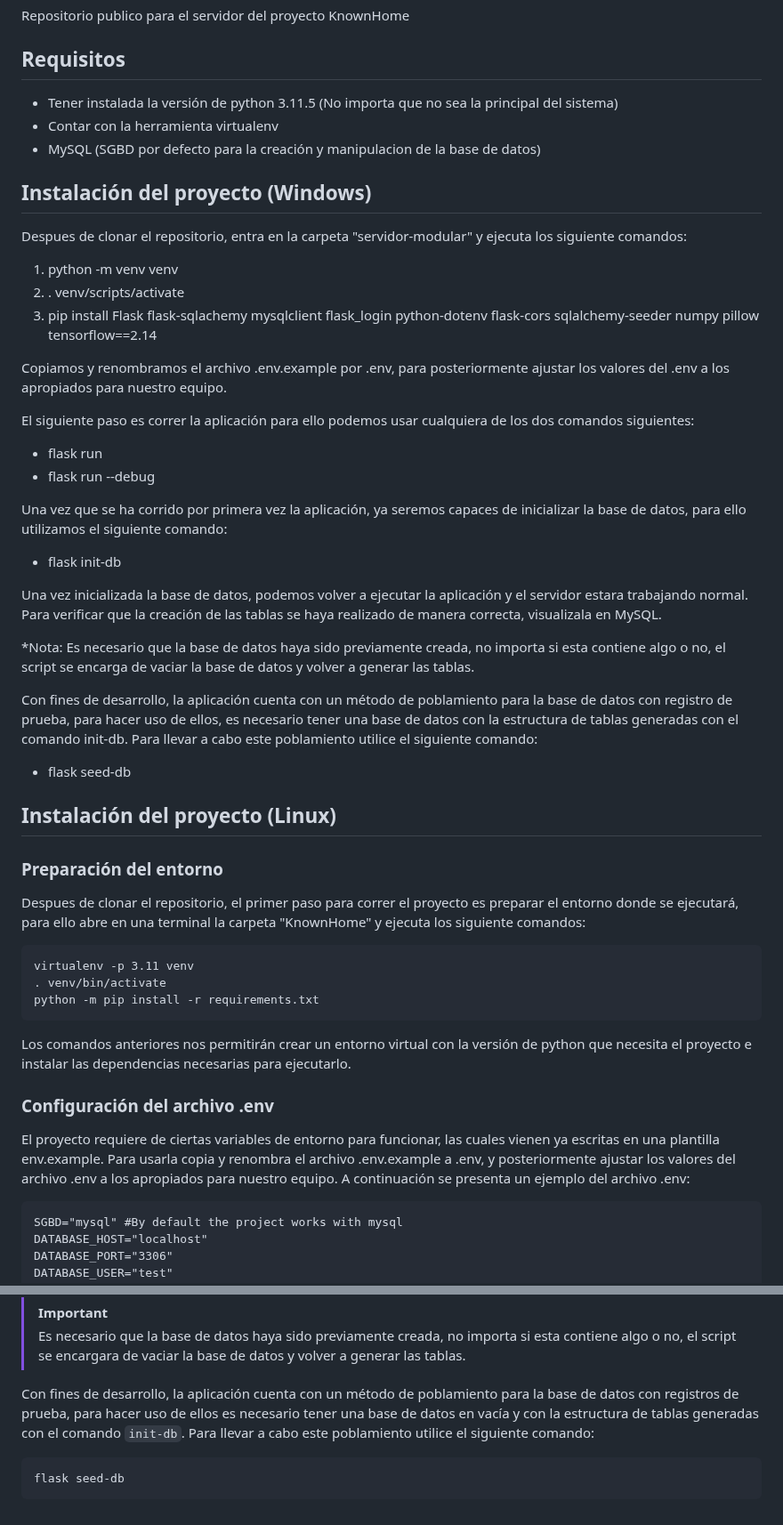
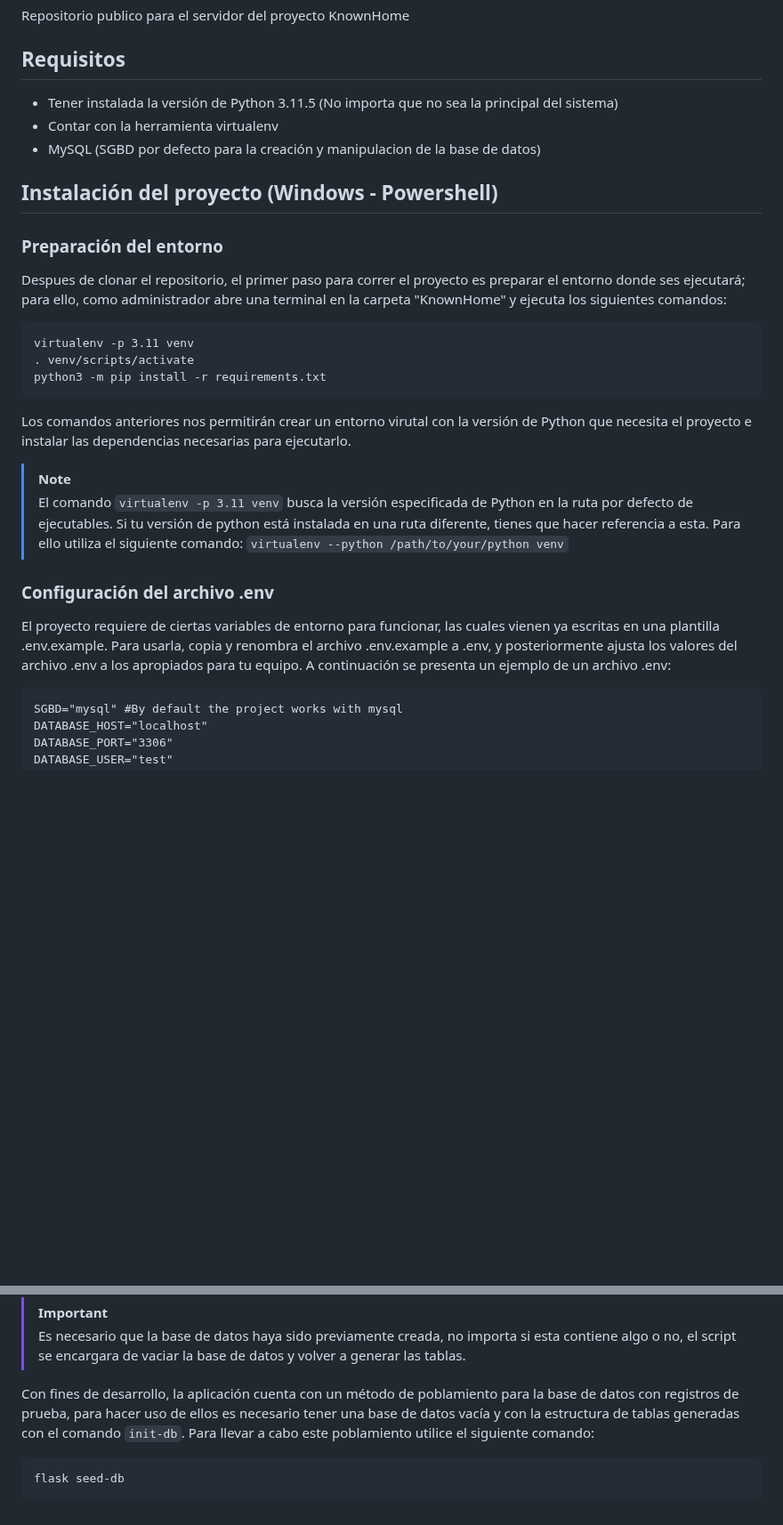
Before and after one commit to Carlos-D-09/KnownHome, a Markdown page: README.md, 2 parts joined by grey strips. Shown at 89% size. Drawn GitHub-style; blank space fills up the shorter version.

Commit message:
Update README.md
Windows installation

````diff
--- a/README.md
+++ b/README.md
@@ -3,47 +3,26 @@
 Repositorio publico para el servidor del proyecto KnownHome
 
 ## Requisitos
-- Tener instalada la versión de python 3.11.5 (No importa que no sea la principal del sistema)
+- Tener instalada la versión de Python 3.11.5 (No importa que no sea la principal del sistema)
 - Contar con la herramienta virtualenv
 - MySQL (SGBD por defecto para la creación y manipulacion de la base de datos)
 
-## Instalación del proyecto (Windows)
+## Instalación del proyecto (Windows - Powershell)
 
-Despues de clonar el repositorio, entra en la carpeta "servidor-modular" y ejecuta los siguiente comandos:
-1. python -m venv venv
-2. . venv/scripts/activate
-3. pip install Flask flask-sqlachemy mysqlclient flask_login python-dotenv flask-cors sqlalchemy-seeder numpy pillow tensorflow==2.14
-
-Copiamos y renombramos el archivo .env.example por .env, para posteriormente ajustar los valores del .env a los apropiados para nuestro equipo.
-
-El siguiente paso es correr la aplicación para ello podemos usar cualquiera de los dos comandos siguientes:
-- flask run
-- flask run --debug
-
-Una vez que se ha corrido por primera vez la aplicación, ya seremos capaces de inicializar la base de datos, para ello utilizamos el siguiente comando:
-- flask init-db
-
-Una vez inicializada la base de datos, podemos volver a ejecutar la aplicación y el servidor estara trabajando normal. Para verificar que la creación de las tablas se haya realizado de manera correcta, visualizala en MySQL.
-
-*Nota: Es necesario que la base de datos haya sido previamente creada, no importa si esta contiene algo o no, el script se encarga de vaciar la base de datos y volver a generar las tablas.
-
-Con fines de desarrollo, la aplicación cuenta con un método de poblamiento para la base de datos con registro de prueba, para hacer uso de ellos, es necesario tener una base de datos con la estructura de tablas generadas con el comando init-db. Para llevar a cabo este poblamiento utilice el siguiente comando:
-- flask seed-db
-
-## Instalación del proyecto (Linux)
-
-### Preparación del entorno
-Despues de clonar el repositorio, el primer paso para correr el proyecto es preparar el entorno donde se ejecutará, para ello abre en una terminal la carpeta "KnownHome" y ejecuta los siguiente comandos:
+ ### Preparación del entorno
+Despues de clonar el repositorio, el primer paso para correr el proyecto es preparar el entorno donde ses ejecutará; para ello, como administrador abre una terminal en la carpeta "KnownHome" y ejecuta los siguientes comandos:
 ```
 virtualenv -p 3.11 venv
-. venv/bin/activate
-python -m pip install -r requirements.txt
+. venv/scripts/activate
+python3 -m pip install -r requirements.txt
 ```
+Los comandos anteriores nos permitirán crear un entorno virutal con la versión de Python que necesita el proyecto e instalar las dependencias necesarias para ejecutarlo.
 
-Los comandos anteriores nos permitirán crear un entorno virtual con la versión de python que necesita el proyecto e instalar las dependencias necesarias para ejecutarlo.
+> [!NOTE]
+> El comando `virtualenv -p 3.11 venv` busca la versión especificada de Python en la ruta por defecto de ejecutables. Si tu versión de python está instalada en una ruta diferente, tienes que hacer referencia a esta. Para ello utiliza el siguiente comando: `virtualenv --python /path/to/your/python venv`
 
 ### Configuración del archivo .env
-El proyecto requiere de ciertas variables de entorno para funcionar, las cuales vienen ya escritas en una plantilla env.example. Para usarla copia y renombra el archivo .env.example a .env, y posteriormente ajustar los valores del archivo .env a los apropiados para nuestro equipo. A continuación se presenta un ejemplo del archivo .env:
+El proyecto requiere de ciertas variables de entorno para funcionar, las cuales vienen ya escritas en una plantilla .env.example. Para usarla, copia y renombra el archivo .env.example a .env, y posteriormente ajusta los valores del archivo .env a los apropiados para tu equipo. A continuación se presenta un ejemplo de un archivo .env:
 ```
 SGBD="mysql" #By default the project works with mysql
 DATABASE_HOST="localhost"
@@ -78,7 +112,7 @@ flask init-db
 > [!IMPORTANT]
 > Es necesario que la base de datos haya sido previamente creada, no importa si esta contiene algo o no, el script se encargara de vaciar la base de datos y volver a generar las tablas.
 
-Con fines de desarrollo, la aplicación cuenta con un método de poblamiento para la base de datos con registros de prueba, para hacer uso de ellos es necesario tener una base de datos en vacía y con la estructura de tablas generadas con el comando `init-db`. Para llevar a cabo este poblamiento utilice el siguiente comando:
+Con fines de desarrollo, la aplicación cuenta con un método de poblamiento para la base de datos con registros de prueba, para hacer uso de ellos es necesario tener una base de datos vacía y con la estructura de tablas generadas con el comando `init-db`. Para llevar a cabo este poblamiento utilice el siguiente comando:
 ```
 flask seed-db
 ```
````
Also changed, not shown: other parts of README.md (+57 -2 lines).
